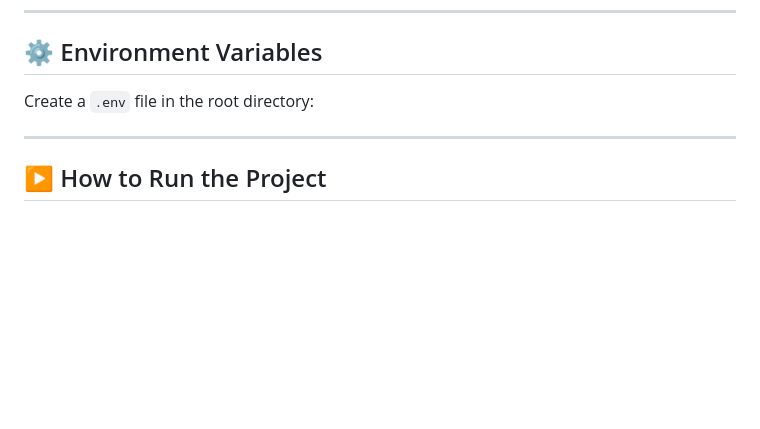
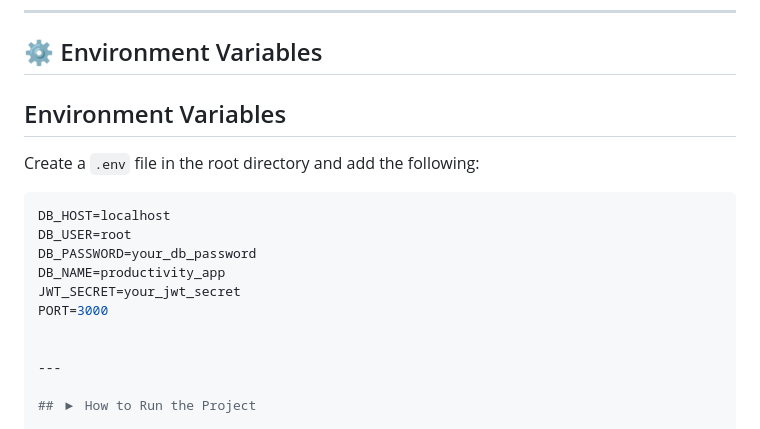
Before and after one commit to GirishaPriyadharsini/GENTRIQ_FSD_03, a Markdown page: README.md, the part around the change. GitHub-like rendering; blank space fills up the shorter version.

````diff
--- a/README.md
+++ b/README.md
@@ -152,7 +152,18 @@ The complete SQL schema is included in
 
 ## ⚙️ Environment Variables
 
-Create a `.env` file in the root directory:
+## Environment Variables
+
+Create a `.env` file in the root directory and add the following:
+
+```env
+DB_HOST=localhost
+DB_USER=root
+DB_PASSWORD=your_db_password
+DB_NAME=productivity_app
+JWT_SECRET=your_jwt_secret
+PORT=3000
+
 
 ---
 
````
